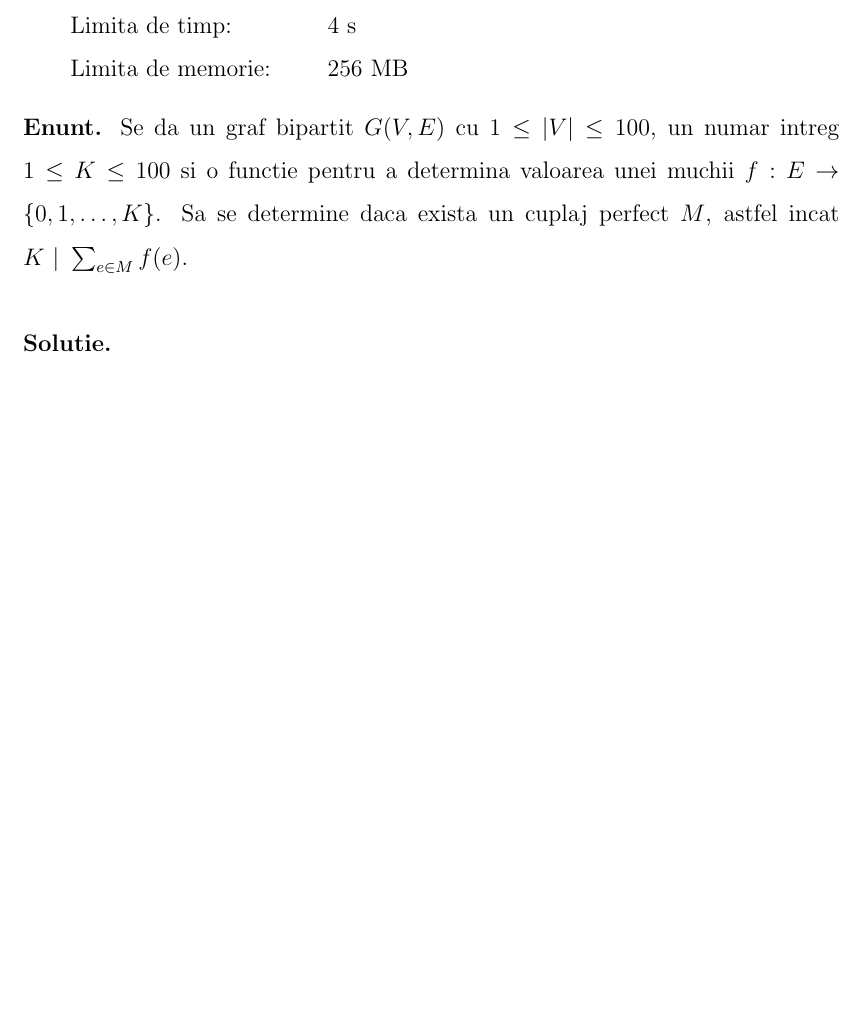
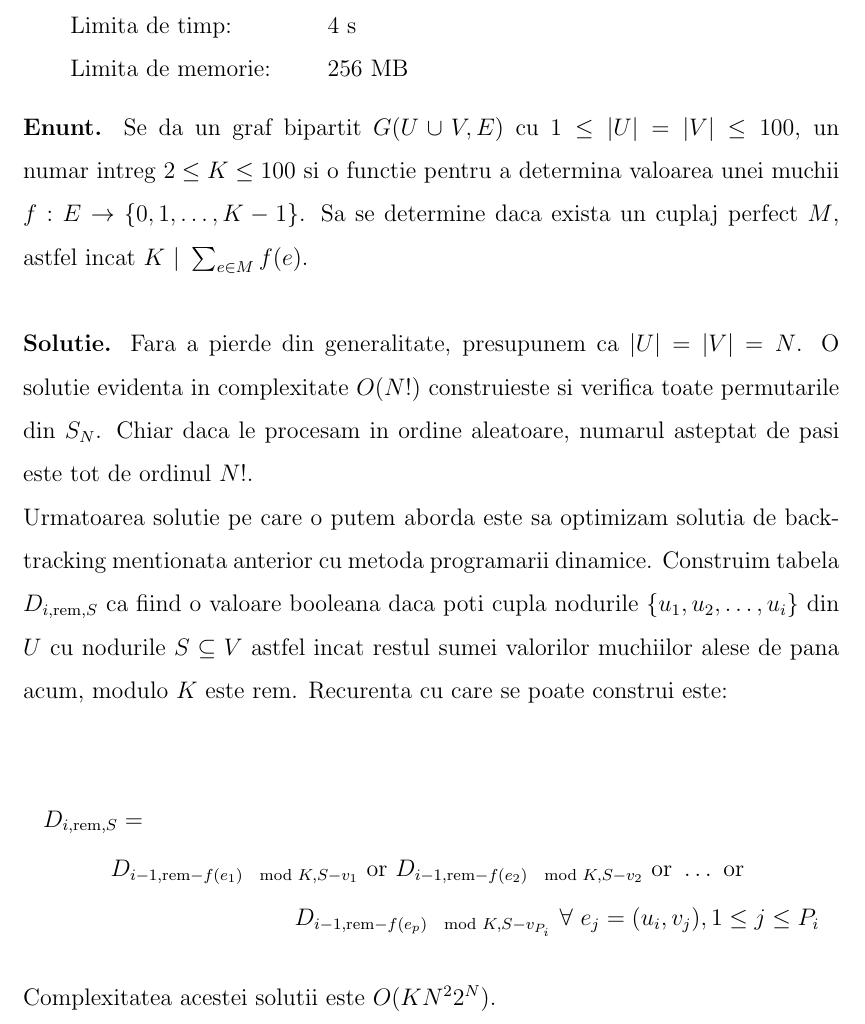
Before and after one commit to bciobanu/bachelor-thesis, a LaTeX thesis (thesis.tex, which reads chapters/problems.tex): part of page 21 of 22, cut so that both start at the same text, the shorter picture padded with empty space. Compiled offline with pdfLaTeX.

Commit message:
Add Divisible Matching DP

```diff
--- a/chapters/problems.tex
+++ b/chapters/problems.tex
@@ -11,11 +11,27 @@
 
 \hspace{1cm}
 
-\noindent \textbf{Enunt.} Se da un graf bipartit $G(V, E)$ cu $1 \leq |V| \leq 100$,
-un numar intreg $1 \leq K \leq 100$ si o functie pentru a determina valoarea unei muchii
-$f : E \to \{0, 1, \ldots, K\}$. Sa se determine daca exista un cuplaj perfect $M$,
+\noindent \textbf{Enunt.} Se da un graf bipartit $G(U \cup V, E)$ cu $1 \leq |U| = |V| \leq 100$,
+un numar intreg $2 \leq K \leq 100$ si o functie pentru a determina valoarea unei muchii
+$f : E \to \{0, 1, \ldots, K-1\}$. Sa se determine daca exista un cuplaj perfect $M$,
 astfel incat $K \ | \ \sum_{e \in M} f(e)$.
 
 \hspace{1cm}
 
-\noindent \textbf{Solutie.}
+\noindent \textbf{Solutie.} Fara a pierde din generalitate, presupunem ca $|U| = |V| = N$.
+O solutie evidenta in complexitate $O(N!)$ construieste si verifica toate permutarile din $S_{N}$.
+Chiar daca le procesam in ordine aleatoare, numarul asteptat de pasi este tot de ordinul $N!$. \\
+Urmatoarea solutie pe care o putem aborda este sa optimizam solutia de backtracking mentionata anterior
+cu metoda programarii dinamice. Construim tabela $D_{i,\text{rem}, S}$ ca fiind o valoare booleana daca poti
+cupla nodurile $\{u_{1}, u_{2}, \ldots, u_{i}\}$ din $U$ cu nodurile $S \subseteq V$ astfel incat restul sumei
+valorilor muchiilor alese de pana acum, modulo $K$ este rem. Recurenta cu care se poate construi este:
+
+\begin{multline*}
+  D_{i,\text{rem}, S} = \\ D_{i-1, \text{rem} - f(e_{1}) \mod K, S - v_{1}} \text{ or }
+                      D_{i-1, \text{rem} - f(e_{2}) \mod K, S - v_{2}} \text{ or }
+                      \ldots \text{ or  } \\
+                      D_{i-1, \text{rem} - f(e_{p}) \mod K, S - v_{P_{i}}}
+                      \ \forall \ e_{j} = (u_{i}, v_{j}), 1 \leq j \leq P_{i}
+\end{multline*}
+
+\noindent Complexitatea acestei solutii este $O(KN^{2}2^{N})$.
```
